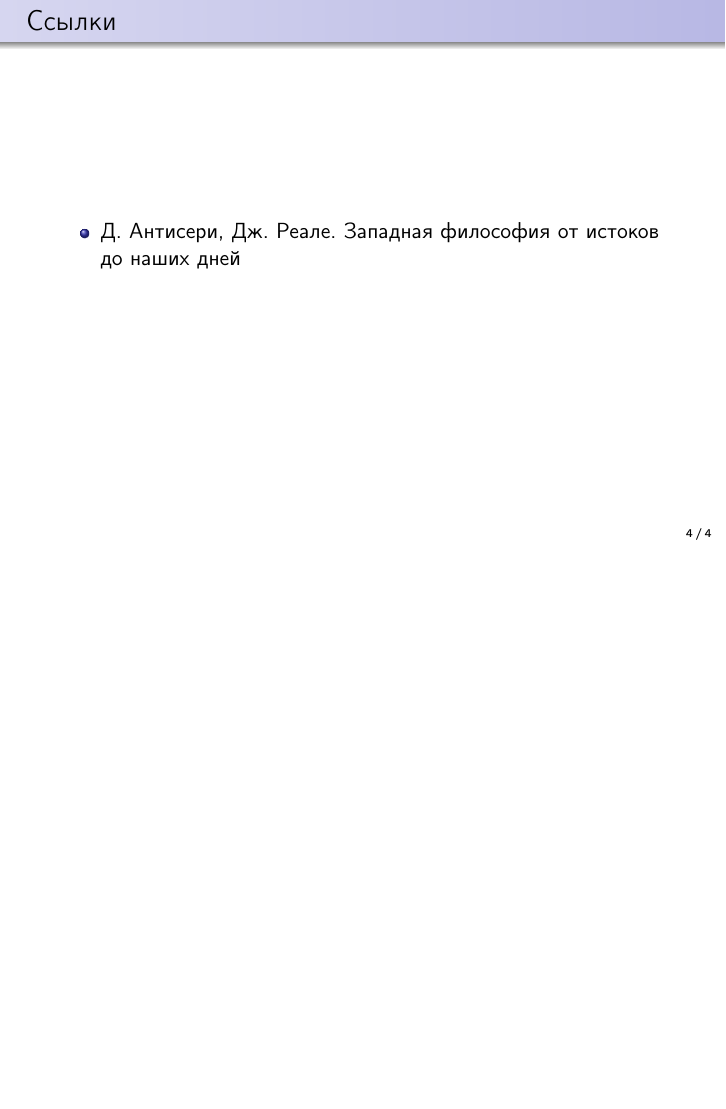
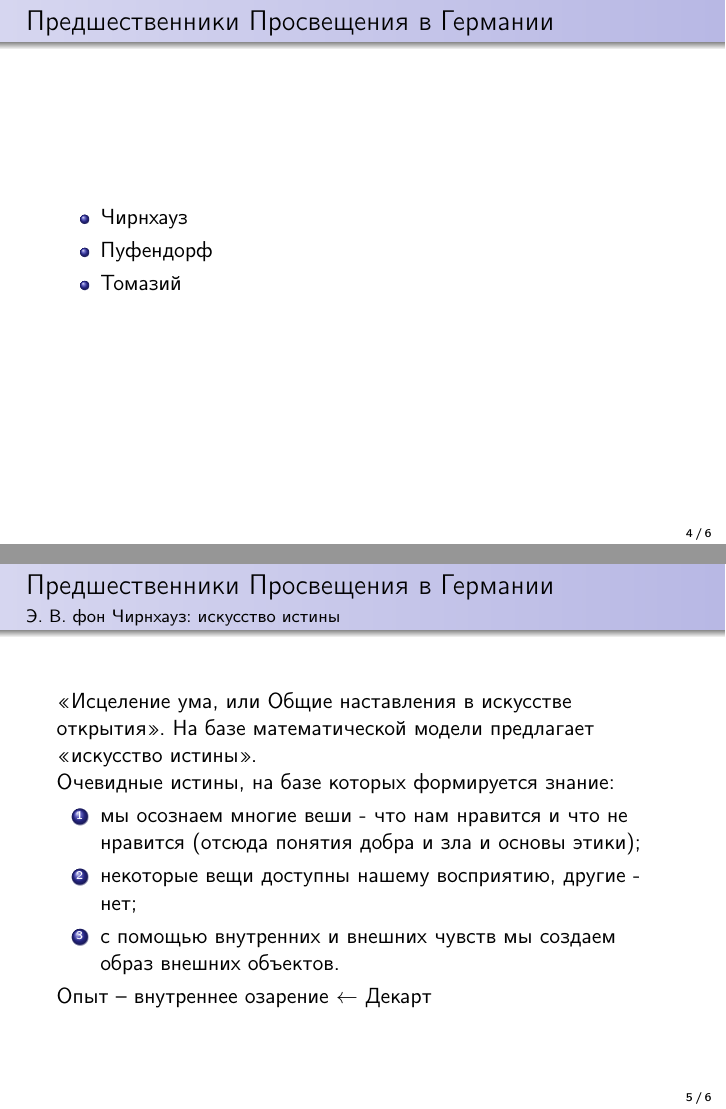
Before and after one commit to starius/german-enlightenment, LaTeX slides (german-enlightenment.tex): page 4 of 4 before the commit and pages 4 and 5 of 6 after it, the two joined at a grey line, the shorter picture padded with empty space. Compiled offline with pdfLaTeX.

Commit message:
Tschirnhaus

```diff
--- a/german-enlightenment.tex
+++ b/german-enlightenment.tex
@@ -38,6 +38,30 @@
         \end{itemize}
     \end{frame}
 
+    \begin{frame}{Предшественники Просвещения в Германии}
+        \begin{itemize}
+        \item Чирнхауз
+        \item Пуфендорф
+        \item Томазий
+        \end{itemize}
+    \end{frame}
+
+    \begin{frame}{Предшественники Просвещения в Германии}
+            {Э. В. фон Чирнхауз: искусство истины}
+        <<Исцеление ума, или Общие наставления в искусстве открытия>>.
+        На базе математической модели предлагает <<искусство истины>>.
+
+        Очевидные истины, на базе которых формируется знание:
+        \begin{enumerate}
+        \item мы осознаем многие веши - что нам нравится и что не нравится
+            (отсюда понятия добра и зла и основы этики);
+        \item некоторые вещи доступны нашему восприятию, другие - нет;
+        \item с помощью внутренних и внешних чувств
+            мы создаем образ внешних объектов.
+        \end{enumerate}
+        Опыт -- внутреннее озарение $\leftarrow$ Декарт
+    \end{frame}
+
     \begin{frame}{Ссылки}
         \begin{itemize}
         \item Д. Антисери, Дж. Реале.
```
